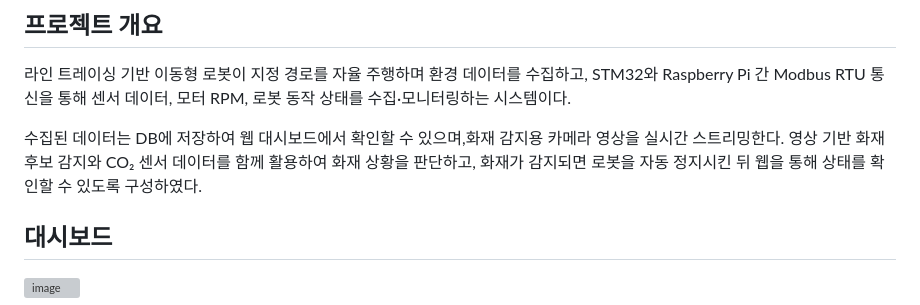
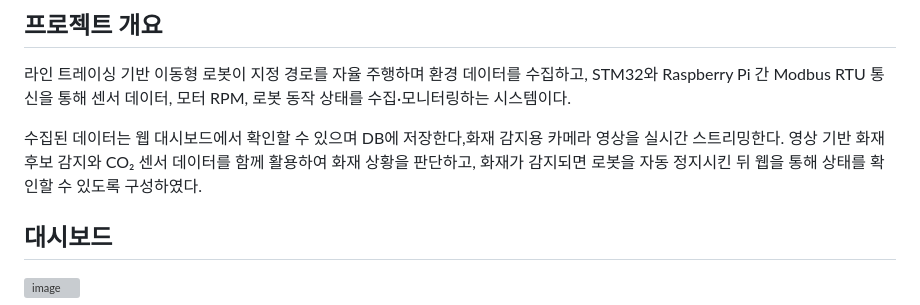
Before and after one commit to dygks9988/iot11_3team, a Markdown page: README.md, the part around one of its changes. GitHub-like rendering; grey boxes are pictures that could not be loaded.

```diff
--- a/README.md
+++ b/README.md
@@ -7,7 +7,7 @@
 
 라인 트레이싱 기반 이동형 로봇이 지정 경로를 자율 주행하며 환경 데이터를 수집하고, STM32와 Raspberry Pi 간 Modbus RTU 통신을 통해 센서 데이터, 모터 RPM, 로봇 동작 상태를 수집·모니터링하는 시스템이다.
 
-수집된 데이터는 DB에 저장하여 웹 대시보드에서 확인할 수 있으며,화재 감지용 카메라 영상을 실시간 스트리밍한다. 영상 기반 화재 후보 감지와 CO₂ 센서 데이터를 함께 활용하여 화재 상황을 판단하고, 화재가 감지되면 로봇을 자동 정지시킨 뒤 웹을 통해 상태를 확인할 수 있도록 구성하였다.
+수집된 데이터는 웹 대시보드에서 확인할 수 있으며 DB에 저장한다,화재 감지용 카메라 영상을 실시간 스트리밍한다. 영상 기반 화재 후보 감지와 CO₂ 센서 데이터를 함께 활용하여 화재 상황을 판단하고, 화재가 감지되면 로봇을 자동 정지시킨 뒤 웹을 통해 상태를 확인할 수 있도록 구성하였다.
 
 
 ## 대시보드
```
Also changed, not shown: other parts of README.md (+9 -0 lines).
